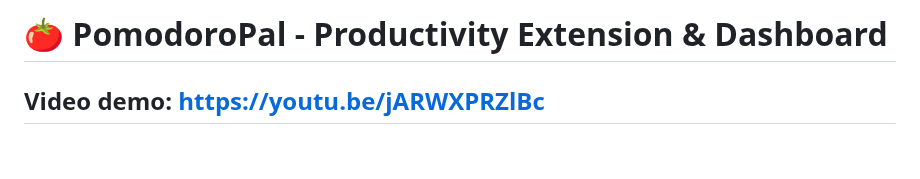
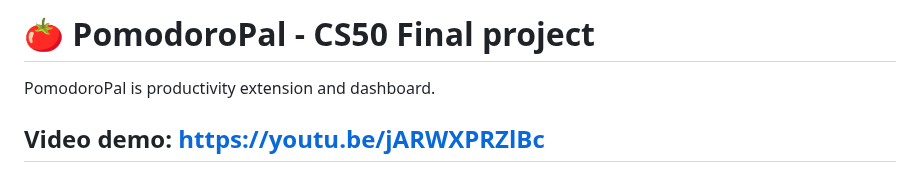
Before and after one commit to miguel-sanchez/PomodoroPal, a Markdown page: README.md, the part around the change. Rendered like a GitHub page; blank space fills up the shorter version.

```diff
--- a/README.md
+++ b/README.md
@@ -1,4 +1,5 @@
-# 🍅 PomodoroPal - Productivity Extension & Dashboard
+# 🍅 PomodoroPal - CS50 Final project
+PomodoroPal is productivity extension and dashboard.
 
 ## Video demo: [https://youtu.be/jARWXPRZlBc](https://youtu.be/jARWXPRZlBc)
 
```
